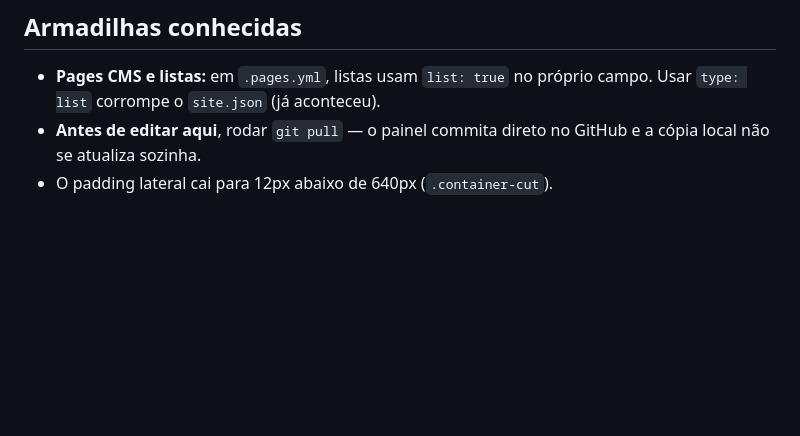
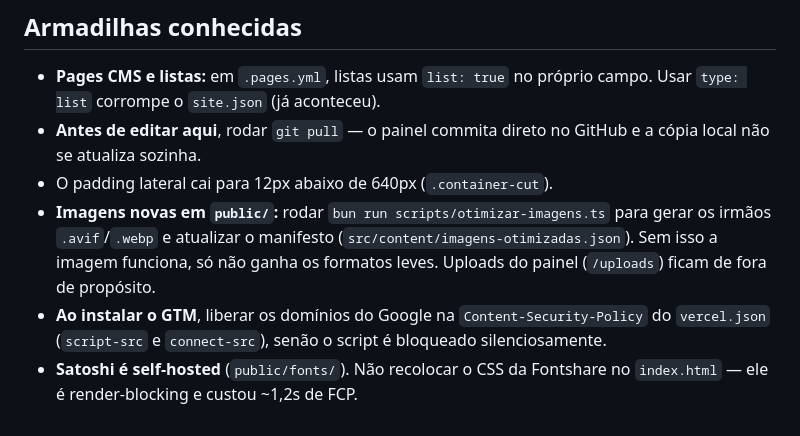
Before and after one commit to barbosarenan7/landingpagecutt, a Markdown page: README.md, the part around the change. GitHub-like rendering; blank space fills up the shorter version.

Commit message:
Docs: convenções de imagem otimizada, CSP+GTM e fontes self-hosted no README

```diff
--- a/README.md
+++ b/README.md
@@ -77,3 +77,13 @@ A dor real → Segmentos → Método → Diagnóstico + Formulário →
 - **Antes de editar aqui**, rodar `git pull` — o painel commita direto no
   GitHub e a cópia local não se atualiza sozinha.
 - O padding lateral cai para 12px abaixo de 640px (`.container-cut`).
+- **Imagens novas em `public/`:** rodar `bun run scripts/otimizar-imagens.ts`
+  para gerar os irmãos `.avif`/`.webp` e atualizar o manifesto
+  (`src/content/imagens-otimizadas.json`). Sem isso a imagem funciona,
+  só não ganha os formatos leves. Uploads do painel (`/uploads`) ficam de
+  fora de propósito.
+- **Ao instalar o GTM**, liberar os domínios do Google na
+  `Content-Security-Policy` do `vercel.json` (`script-src` e
+  `connect-src`), senão o script é bloqueado silenciosamente.
+- **Satoshi é self-hosted** (`public/fonts/`). Não recolocar o CSS da
+  Fontshare no `index.html` — ele é render-blocking e custou ~1,2s de FCP.
```
